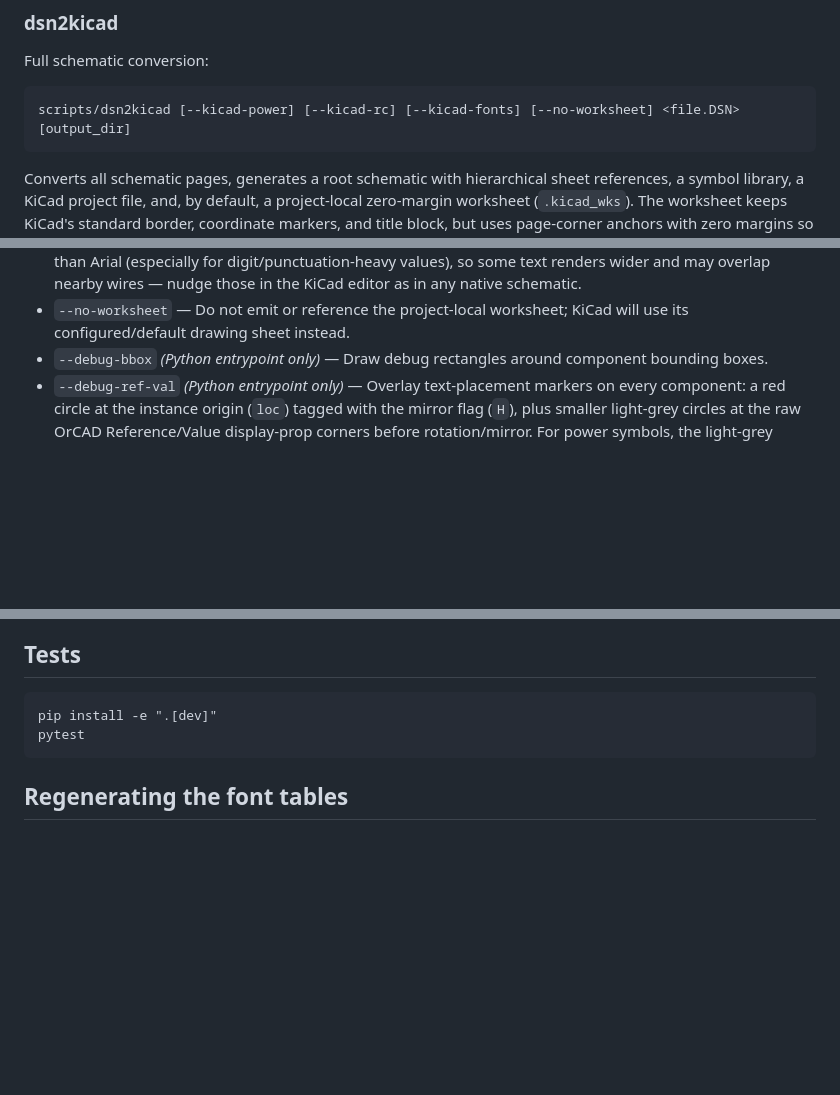
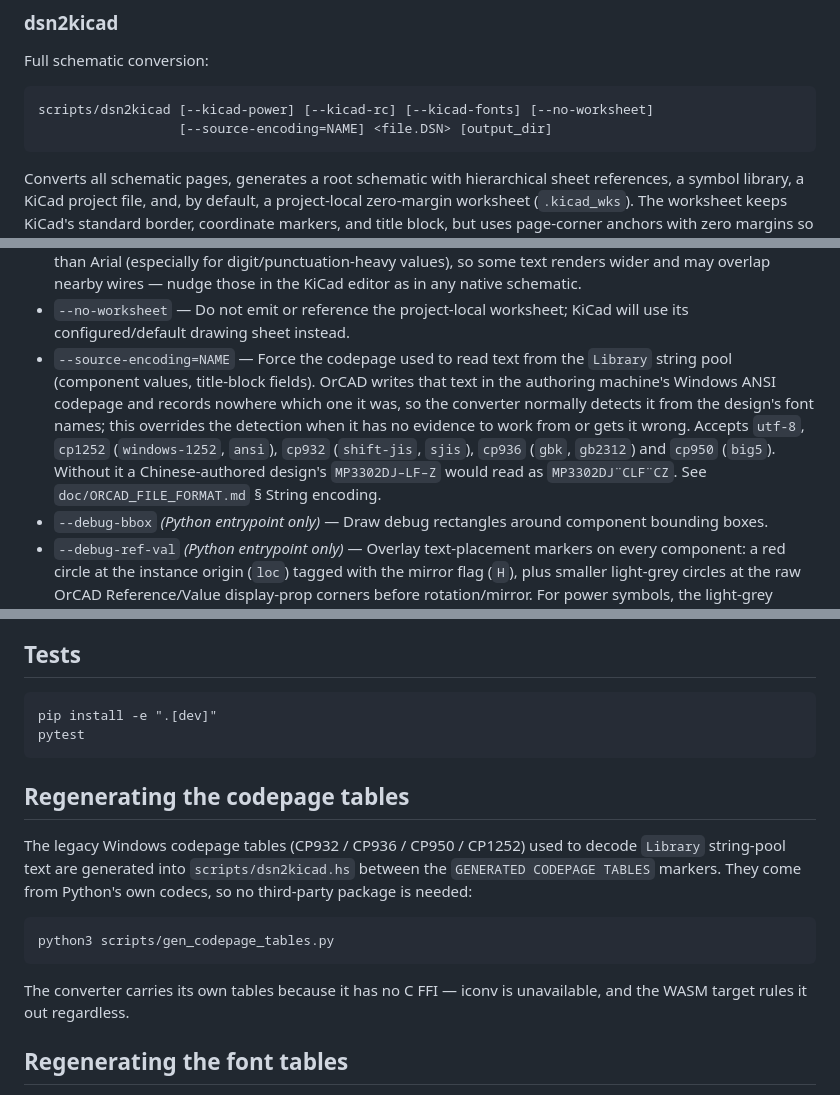
Before and after one commit to Andrei-Errapart/Orcad2Kicad, a Markdown page: README.md, 3 parts joined by grey strips. Rendered like a GitHub page; blank space fills up the shorter version.

````diff
--- a/README.md
+++ b/README.md
@@ -30,7 +30,8 @@ CPython runs, including in a browser via Pyodide. See
 Full schematic conversion:
 
 ```
-scripts/dsn2kicad [--kicad-power] [--kicad-rc] [--kicad-fonts] [--no-worksheet] <file.DSN> [output_dir]
+scripts/dsn2kicad [--kicad-power] [--kicad-rc] [--kicad-fonts] [--no-worksheet]
+                  [--source-encoding=NAME] <file.DSN> [output_dir]
 ```
 
 Converts all schematic pages, generates a root schematic with hierarchical sheet
@@ -117,6 +118,15 @@ Options:
   KiCad editor as in any native schematic.
 - `--no-worksheet` — Do not emit or reference the project-local worksheet; KiCad
   will use its configured/default drawing sheet instead.
+- `--source-encoding=NAME` — Force the codepage used to read text from the
+  `Library` string pool (component values, title-block fields). OrCAD writes
+  that text in the authoring machine's Windows ANSI codepage and records
+  nowhere which one it was, so the converter normally detects it from the
+  design's font names; this overrides the detection when it has no evidence to
+  work from or gets it wrong. Accepts `utf-8`, `cp1252` (`windows-1252`,
+  `ansi`), `cp932` (`shift-jis`, `sjis`), `cp936` (`gbk`, `gb2312`) and `cp950`
+  (`big5`). Without it a Chinese-authored design's `MP3302DJ–LF–Z` would read as
+  `MP3302DJ¨CLF¨CZ`. See `doc/ORCAD_FILE_FORMAT.md` § String encoding.
 - `--debug-bbox` *(Python entrypoint only)* — Draw debug rectangles around
   component bounding boxes.
 - `--debug-ref-val` *(Python entrypoint only)* — Overlay text-placement markers
@@ -239,6 +249,20 @@ pip install -e ".[dev]"
 pytest
 ```
 
+## Regenerating the codepage tables
+
+The legacy Windows codepage tables (CP932 / CP936 / CP950 / CP1252) used to
+decode `Library` string-pool text are generated into `scripts/dsn2kicad.hs`
+between the `GENERATED CODEPAGE TABLES` markers. They come from Python's own
+codecs, so no third-party package is needed:
+
+```
+python3 scripts/gen_codepage_tables.py
+```
+
+The converter carries its own tables because it has no C FFI — iconv is
+unavailable, and the WASM target rules it out regardless.
+
 ## Regenerating the font tables
 
 `scripts/text_metrics_data.py` is generated and committed; runtime never needs
````
Also changed, not shown: CLAUDE.md (+13 -0 lines), doc/ORCAD_FILE_FORMAT.md (+38 -2 lines).
